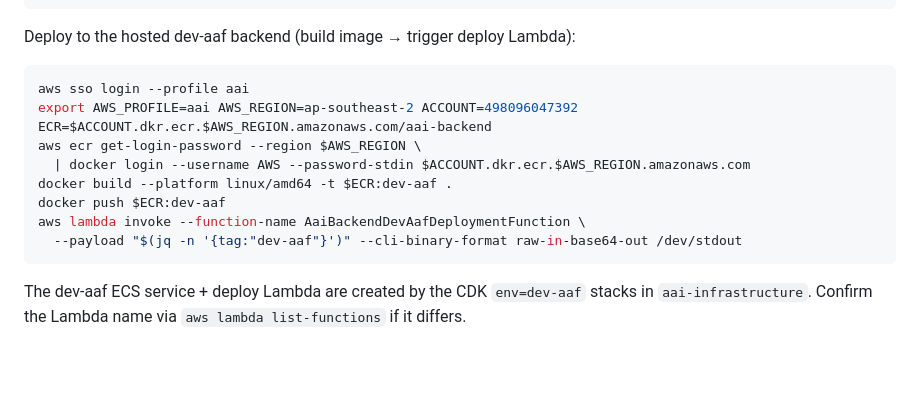
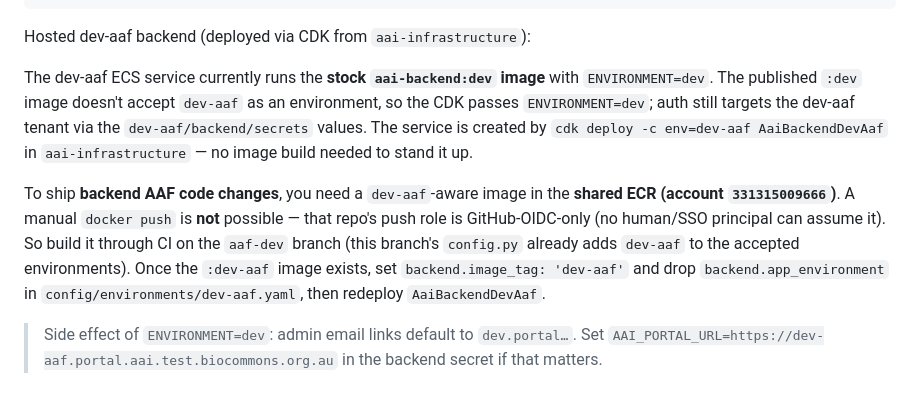
Before and after one commit to AustralianBioCommons/aai-backend, a Markdown page: README.md, the part around the change. GitHub-like rendering; blank space fills up the shorter version.

Commit message:
docs: correct dev-aaf backend deploy (stock dev image, ENVIRONMENT=dev, OIDC-only ECR)

````diff
--- a/README.md
+++ b/README.md
@@ -224,20 +224,23 @@ uv venv && uv sync --extra dev
 uv run uvicorn main:app --reload --port 8000
 ```
 
-Deploy to the hosted dev-aaf backend (build image → trigger deploy Lambda):
+Hosted dev-aaf backend (deployed via CDK from `aai-infrastructure`):
 
-```bash
-aws sso login --profile aai
-export AWS_PROFILE=aai AWS_REGION=ap-southeast-2 ACCOUNT=498096047392
-ECR=$ACCOUNT.dkr.ecr.$AWS_REGION.amazonaws.com/aai-backend
-aws ecr get-login-password --region $AWS_REGION \
-  | docker login --username AWS --password-stdin $ACCOUNT.dkr.ecr.$AWS_REGION.amazonaws.com
-docker build --platform linux/amd64 -t $ECR:dev-aaf .
-docker push $ECR:dev-aaf
-aws lambda invoke --function-name AaiBackendDevAafDeploymentFunction \
-  --payload "$(jq -n '{tag:"dev-aaf"}')" --cli-binary-format raw-in-base64-out /dev/stdout
-```
+The dev-aaf ECS service currently runs the **stock `aai-backend:dev` image** with
+`ENVIRONMENT=dev`. The published `:dev` image doesn't accept `dev-aaf` as an
+environment, so the CDK passes `ENVIRONMENT=dev`; auth still targets the dev-aaf
+tenant via the `dev-aaf/backend/secrets` values. The service is created by
+`cdk deploy -c env=dev-aaf AaiBackendDevAaf` in `aai-infrastructure` — no image
+build needed to stand it up.
 
-The dev-aaf ECS service + deploy Lambda are created by the CDK `env=dev-aaf`
-stacks in `aai-infrastructure`. Confirm the Lambda name via `aws lambda
-list-functions` if it differs.
+To ship **backend AAF code changes**, you need a `dev-aaf`-aware image in the
+**shared ECR (account `331315009666`)**. A manual `docker push` is **not** possible
+— that repo's push role is GitHub-OIDC-only (no human/SSO principal can assume it).
+So build it through CI on the `aaf-dev` branch (this branch's `config.py` already
+adds `dev-aaf` to the accepted environments). Once the `:dev-aaf` image exists, set
+`backend.image_tag: 'dev-aaf'` and drop `backend.app_environment` in
+`config/environments/dev-aaf.yaml`, then redeploy `AaiBackendDevAaf`.
+
+> Side effect of `ENVIRONMENT=dev`: admin email links default to `dev.portal…`.
+> Set `AAI_PORTAL_URL=https://dev-aaf.portal.aai.test.biocommons.org.au` in the
+> backend secret if that matters.
````
